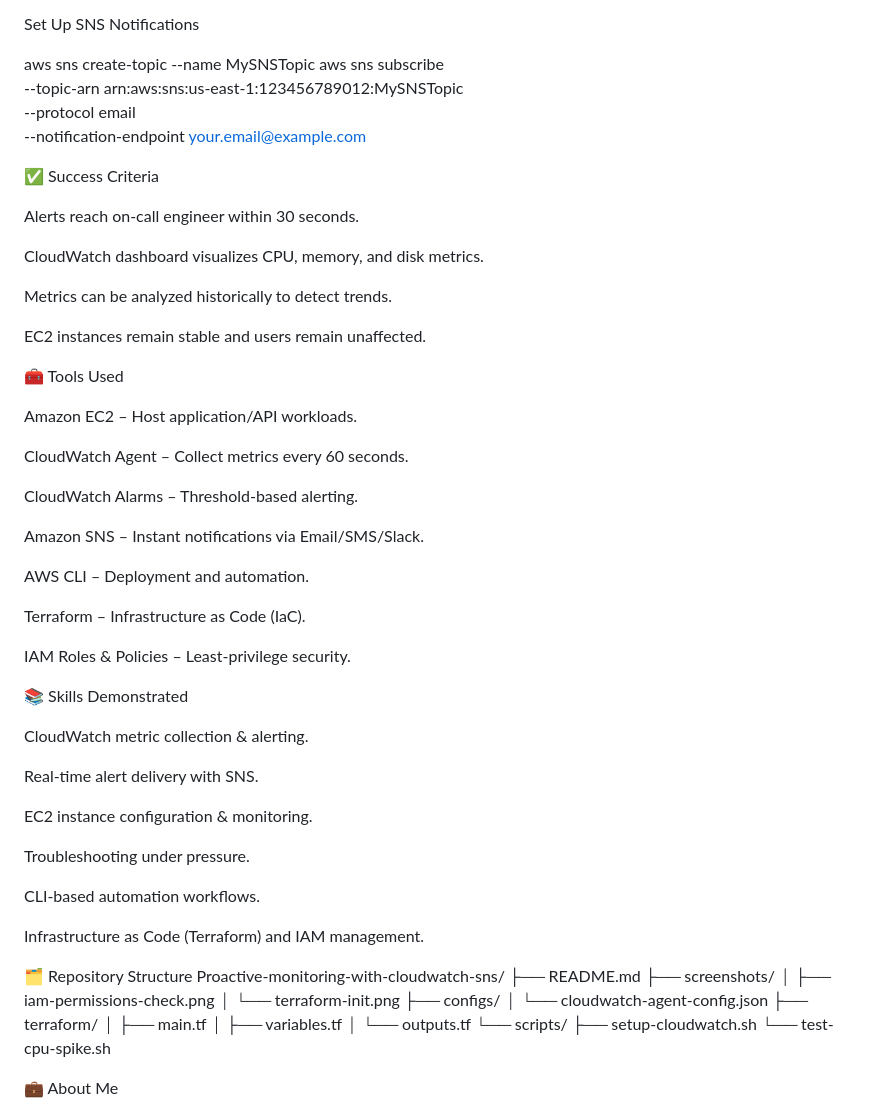
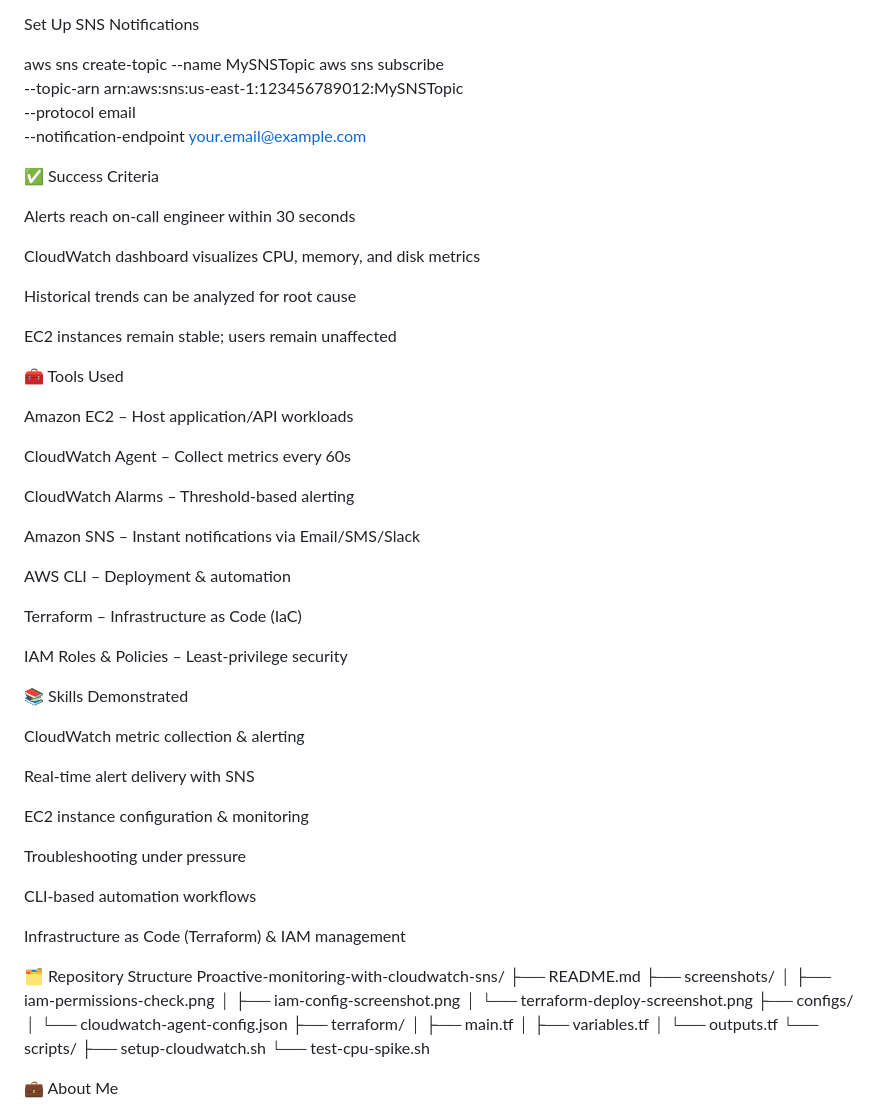
Before and after one commit to charles-bucher/AWS_Monitoring_Observability, a Markdown page: README.md, the part around one of its changes. Drawn GitHub-style.

```diff
--- a/README.md
+++ b/README.md
@@ -90,56 +91,57 @@ Set Up SNS Notifications
 
 aws sns create-topic --name MySNSTopic
 aws sns subscribe \
-    --topic-arn arn:aws:sns:us-east-1:123456789012:MySNSTopic \
-    --protocol email \
-    --notification-endpoint your.email@example.com
+--topic-arn arn:aws:sns:us-east-1:123456789012:MySNSTopic \
+--protocol email \
+--notification-endpoint your.email@example.com
 
 ✅ Success Criteria
 
-Alerts reach on-call engineer within 30 seconds.
+Alerts reach on-call engineer within 30 seconds
 
-CloudWatch dashboard visualizes CPU, memory, and disk metrics.
+CloudWatch dashboard visualizes CPU, memory, and disk metrics
 
-Metrics can be analyzed historically to detect trends.
+Historical trends can be analyzed for root cause
 
-EC2 instances remain stable and users remain unaffected.
+EC2 instances remain stable; users remain unaffected
 
 🧰 Tools Used
 
-Amazon EC2 – Host application/API workloads.
+Amazon EC2 – Host application/API workloads
 
-CloudWatch Agent – Collect metrics every 60 seconds.
+CloudWatch Agent – Collect metrics every 60s
 
-CloudWatch Alarms – Threshold-based alerting.
+CloudWatch Alarms – Threshold-based alerting
 
-Amazon SNS – Instant notifications via Email/SMS/Slack.
+Amazon SNS – Instant notifications via Email/SMS/Slack
 
-AWS CLI – Deployment and automation.
+AWS CLI – Deployment & automation
 
-Terraform – Infrastructure as Code (IaC).
+Terraform – Infrastructure as Code (IaC)
 
-IAM Roles & Policies – Least-privilege security.
+IAM Roles & Policies – Least-privilege security
 
 📚 Skills Demonstrated
 
-CloudWatch metric collection & alerting.
+CloudWatch metric collection & alerting
 
-Real-time alert delivery with SNS.
+Real-time alert delivery with SNS
 
-EC2 instance configuration & monitoring.
+EC2 instance configuration & monitoring
 
-Troubleshooting under pressure.
+Troubleshooting under pressure
 
-CLI-based automation workflows.
+CLI-based automation workflows
 
-Infrastructure as Code (Terraform) and IAM management.
+Infrastructure as Code (Terraform) & IAM management
 
 🗂 Repository Structure
 Proactive-monitoring-with-cloudwatch-sns/
 ├── README.md
 ├── screenshots/
 │   ├── iam-permissions-check.png
-│   └── terraform-init.png
+│   ├── iam-config-screenshot.png
+│   └── terraform-deploy-screenshot.png
 ├── configs/
 │   └── cloudwatch-agent-config.json
 ├── terraform/
```
Also changed, not shown: other parts of README.md (+23 -22 lines).
